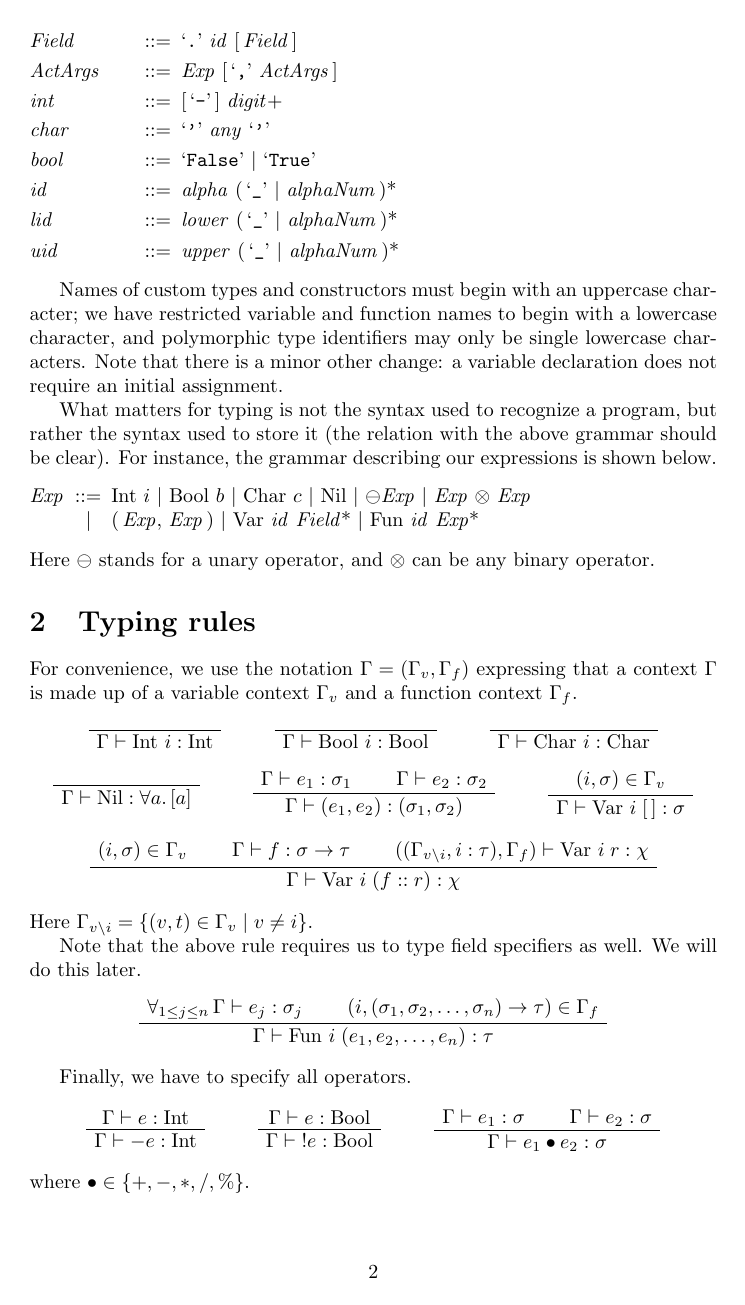
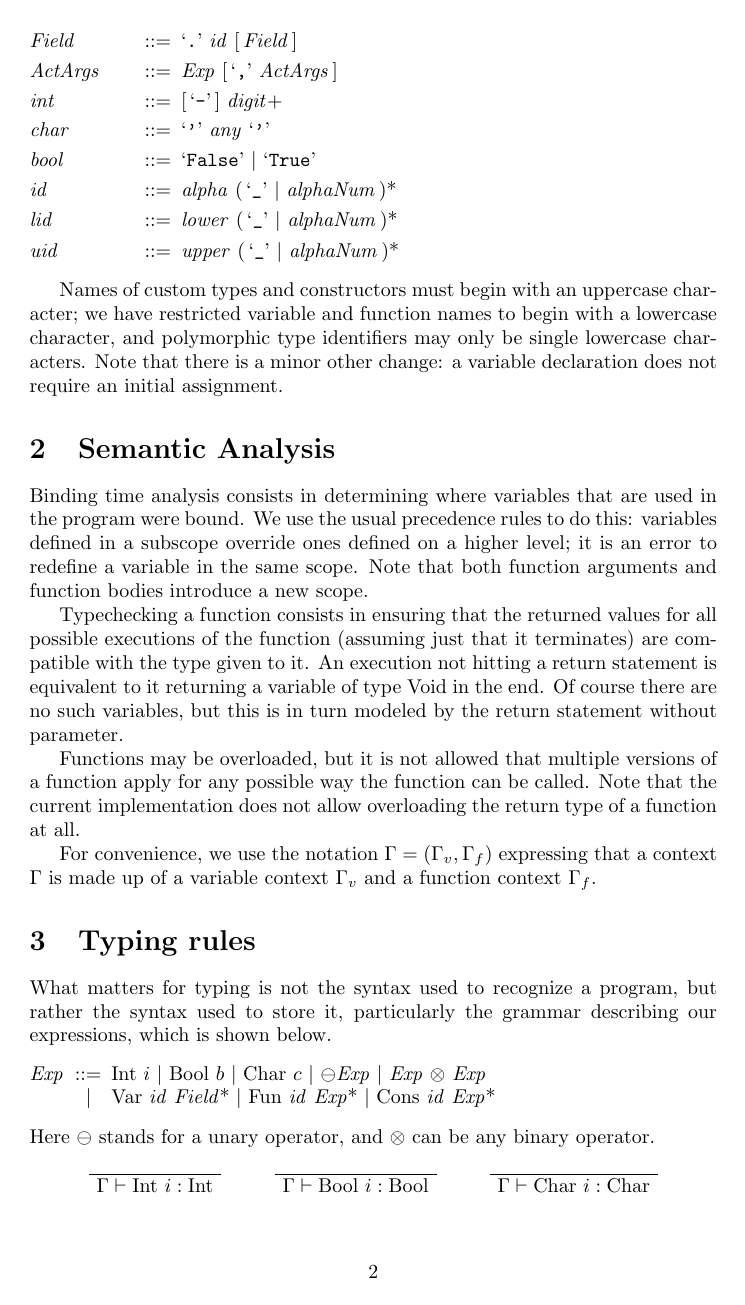
Before and after one commit to hettoo/cc, a LaTeX document (doc/final.tex): page 2 of 4. Compiled offline with pdfLaTeX.

Commit message:
Reordering

```diff
--- a/doc/final.tex
+++ b/doc/final.tex
@@ -94,18 +94,30 @@ This has affected our grammar, of which the new version is shown below.
 Names of custom types and constructors must begin with an uppercase character; we have restricted variable and function names to begin with a lowercase character, and polymorphic type identifiers may only be single lowercase characters.
 Note that there is a minor other change: a variable declaration does not require an initial assignment.
 
-What matters for typing is not the syntax used to recognize a program, but rather the syntax used to store it (the relation with the above grammar should be clear).
-For instance, the grammar describing our expressions is shown below.
-\setlength{\grammarindent}{4.1em}
-\begin{grammar}
-    <Exp> ::= Int $i$ | Bool $b$ | Char $c$ | Nil | $\ominus$<Exp> | <Exp> $\otimes$ <Exp>
-    \alt (\,<Exp>, <Exp>\,) | Var <id> <Field>* | Fun <id> <Exp>*
-\end{grammar}
-Here $\ominus$ stands for a unary operator, and $\otimes$ can be any binary operator.
+\section{Semantic Analysis}
+
+Binding time analysis consists in determining where variables that are used in the program were bound.
+We use the usual precedence rules to do this: variables defined in a subscope override ones defined on a higher level; it is an error to redefine a variable in the same scope.
+Note that both function arguments and function bodies introduce a new scope.
+
+Typechecking a function consists in ensuring that the returned values for all possible executions of the function (assuming just that it terminates) are compatible with the type given to it.
+An execution not hitting a return statement is equivalent to it returning a variable of type Void in the end.
+Of course there are no such variables, but this is in turn modeled by the return statement without parameter.
+
+Functions may be overloaded, but it is not allowed that multiple versions of a function apply for any possible way the function can be called.
+Note that the current implementation does not allow overloading the return type of a function at all.
+
+For convenience, we use the notation $\Gamma = (\Gamma_v, \Gamma_f)$ expressing that a context $\Gamma$ is made up of a variable context $\Gamma_v$ and a function context $\Gamma_f$.
 
 \section{Typing rules}
 
-For convenience, we use the notation $\Gamma = (\Gamma_v, \Gamma_f)$ expressing that a context $\Gamma$ is made up of a variable context $\Gamma_v$ and a function context $\Gamma_f$.
+What matters for typing is not the syntax used to recognize a program, but rather the syntax used to store it, particularly the grammar describing our expressions, which is shown below.
+\setlength{\grammarindent}{4.1em}
+\begin{grammar}
+    <Exp> ::= Int $i$ | Bool $b$ | Char $c$ | $\ominus$<Exp> | <Exp> $\otimes$ <Exp>
+    \alt Var <id> <Field>* | Fun <id> <Exp>* | Cons <id> <Exp>*
+\end{grammar}
+Here $\ominus$ stands for a unary operator, and $\otimes$ can be any binary operator.
 
 \begin{center}
     \AxiomC{}
```
Also changed, not shown: doc/final.tex (13 more changed lines).
